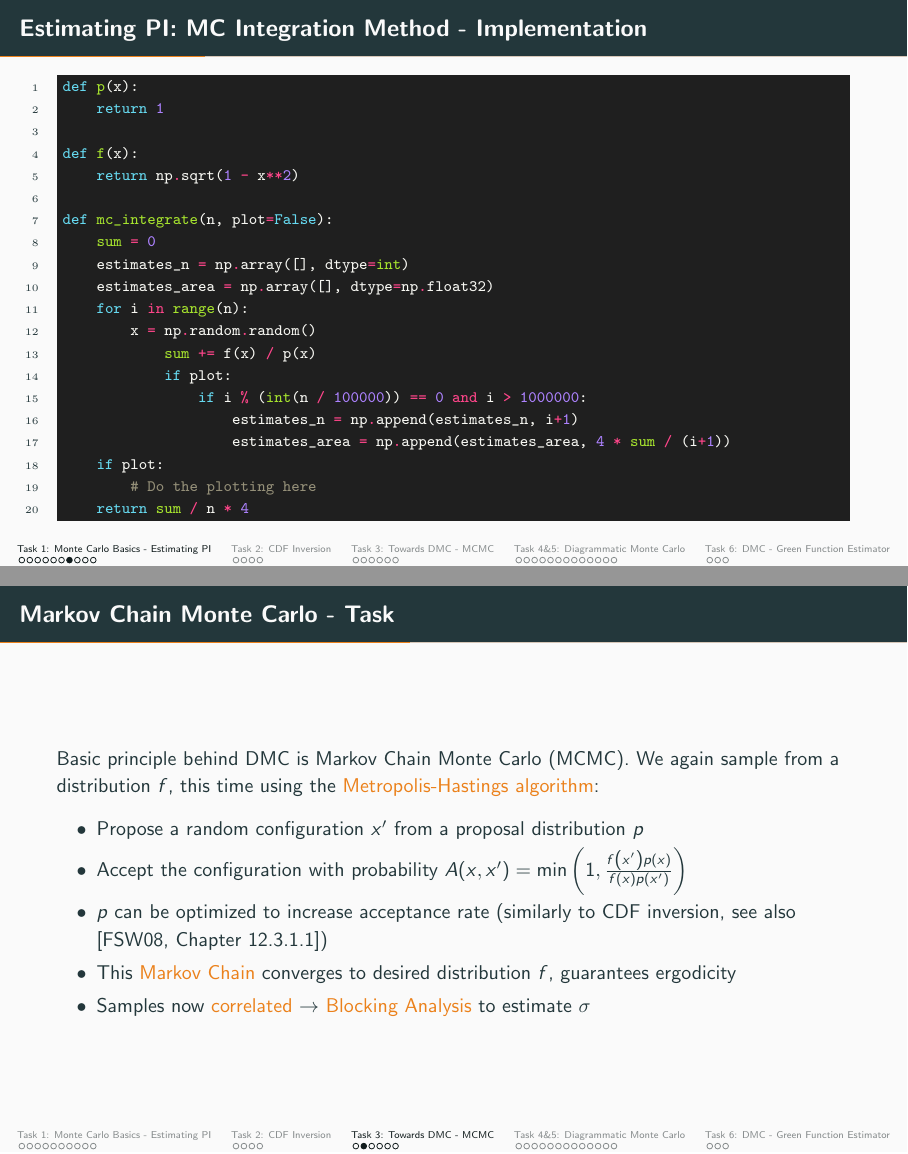
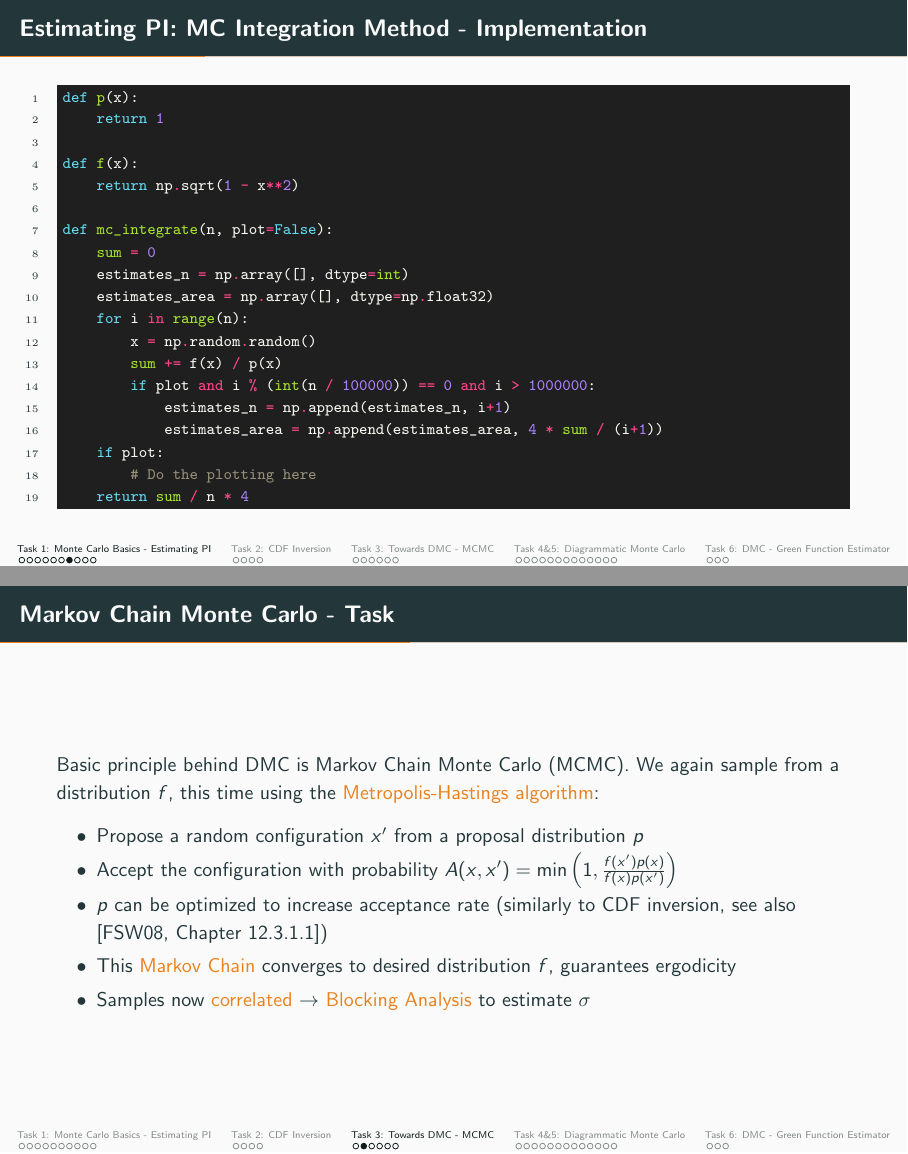
Before and after one commit to jonasmaertens/DiagMC, LaTeX slides (Latex/DMC.tex): pages 9 and 18 of 40, joined at a grey line. Compiled offline with pdfLaTeX.

Commit message:
latex finetuning again

```diff
--- a/Latex/DMC.tex
+++ b/Latex/DMC.tex
@@ -184,11 +184,10 @@ def mc_integrate(n, plot=False):
     estimates_area = np.array([], dtype=np.float32)
     for i in range(n):
         x = np.random.random()
-            sum += f(x) / p(x)
-            if plot:
-                if i % (int(n / 100000)) == 0 and i > 1000000:
-                    estimates_n = np.append(estimates_n, i+1)
-                    estimates_area = np.append(estimates_area, 4 * sum / (i+1))
+        sum += f(x) / p(x)
+        if plot and i % (int(n / 100000)) == 0 and i > 1000000:
+            estimates_n = np.append(estimates_n, i+1)
+            estimates_area = np.append(estimates_area, 4 * sum / (i+1))
     if plot:
         # Do the plotting here
     return sum / n * 4
@@ -346,7 +345,7 @@ Basic principle behind DMC is Markov Chain Monte Carlo (MCMC). We again sample f
 a distribution $f$, this time using the \alert{Metropolis-Hastings algorithm}:
 \begin{itemize}
   \item Propose a random configuration $x^\prime$ from a proposal distribution $p$
-  \item Accept the configuration with probability $A(x, x')=\min \left(1, \frac{f\left(x^{\prime}\right) p\left(x\right)}{f\left(x\right) p\left(x^{\prime}\right)}\right)$
+  \item Accept the configuration with probability $A(x, x')=\min \left(1, \frac{f(x^{\prime}) p\left(x\right)}{f\left(x\right) p\left(x^{\prime}\right)}\right)$
   \item $p$ can be optimized to increase acceptance rate (similarly to CDF inversion, see also \cite[Chapter 12.3.1.1]{fehske})
   \item This \alert{Markov Chain} converges to desired distribution $f$, guarantees ergodicity
   \item Samples now \alert{correlated} $\rightarrow$ \alert{Blocking Analysis} to estimate $\sigma$
```
Also changed, not shown: Latex/out/DMC.pdf, 8 other files.
